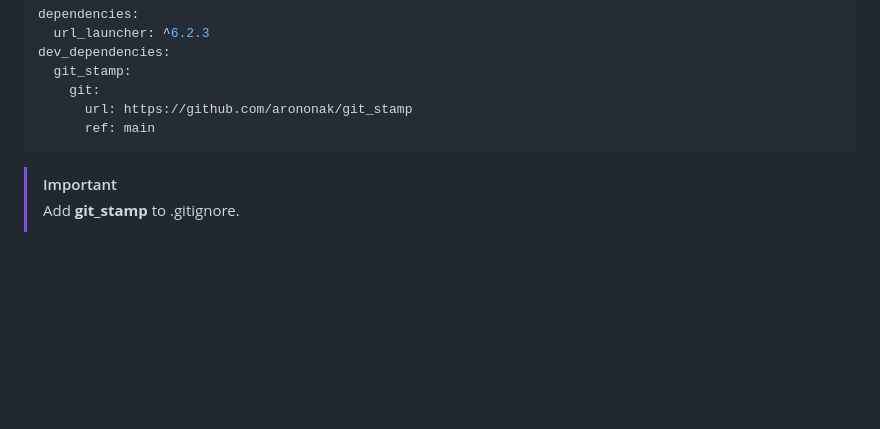
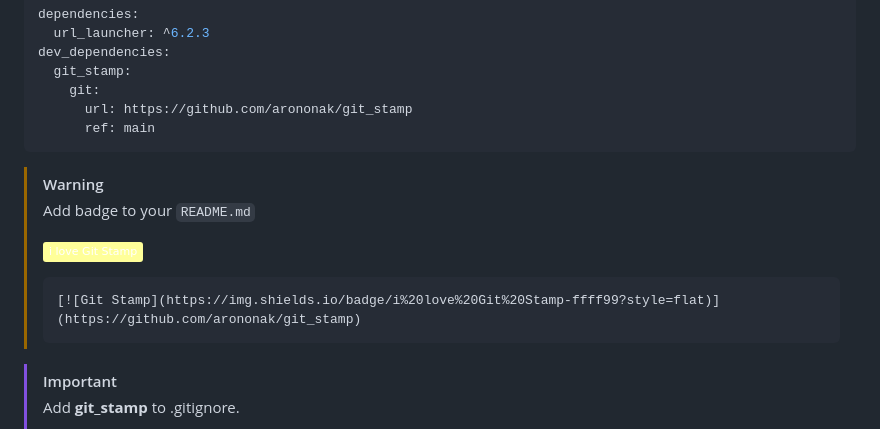
Before and after one commit to arononak/git_stamp, a Markdown page: README.md, the part around the change. GitHub-like rendering; badges without logos; blank space fills up the shorter version.

````diff
--- a/README.md
+++ b/README.md
@@ -81,6 +81,15 @@ dev_dependencies:
       url: https://github.com/arononak/git_stamp
       ref: main
 ```
+
+> [!WARNING]
+> Add badge to your `README.md`
+>
+> [![Git Stamp](https://img.shields.io/badge/i%20love%20Git%20Stamp-ffff99?style=flat)](https://github.com/arononak/git_stamp)
+>
+>```
+>[![Git Stamp](https://img.shields.io/badge/i%20love%20Git%20Stamp-ffff99?style=flat)](https://github.com/arononak/git_stamp)
+>```
 
 > [!IMPORTANT]
 > Add **git_stamp** to .gitignore.
````
